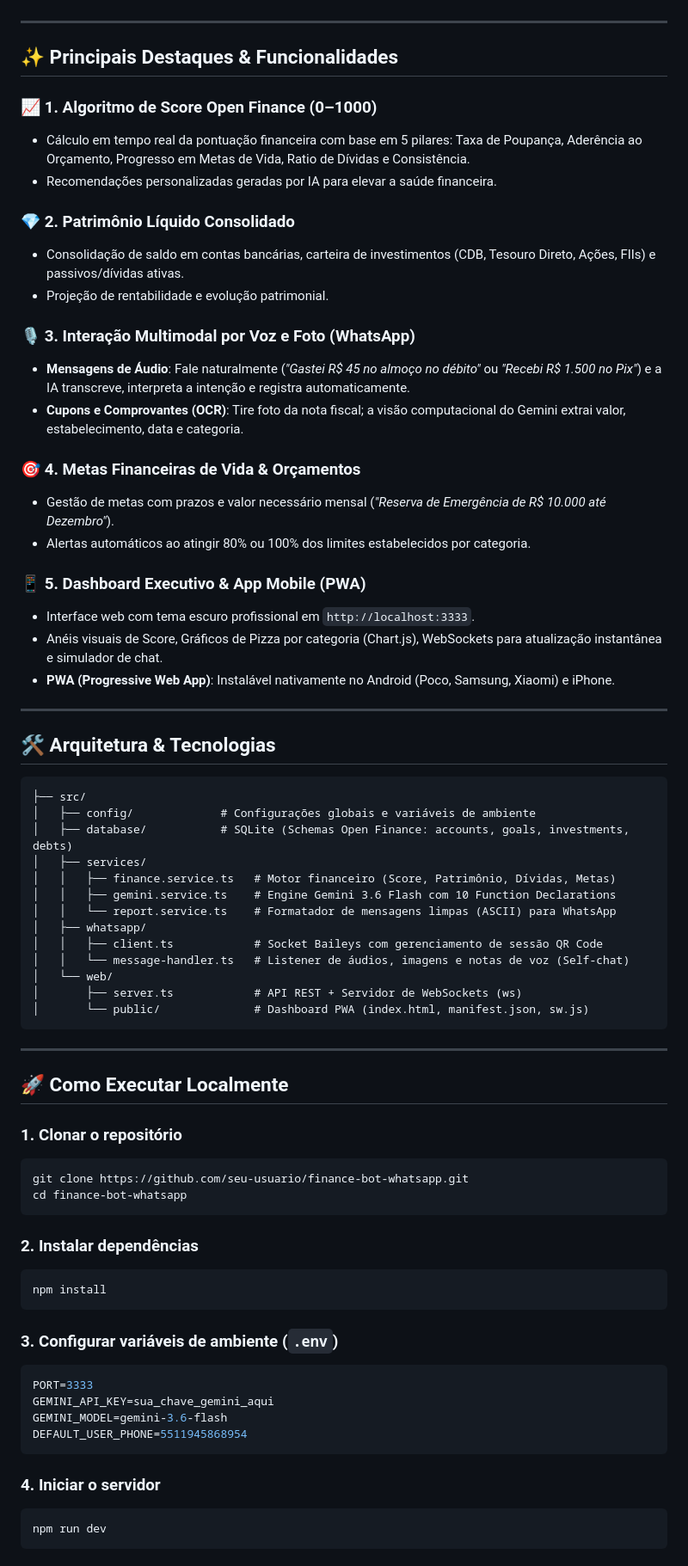
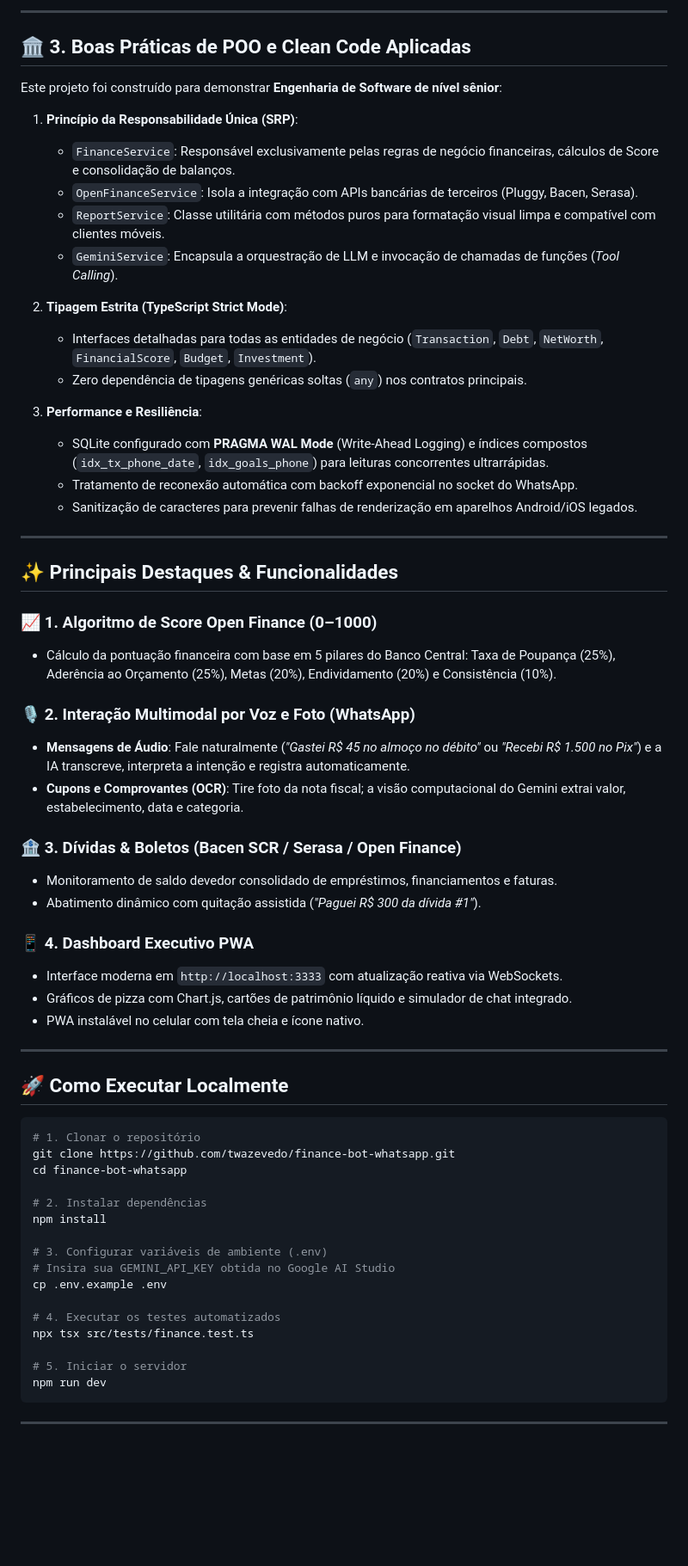
Before and after one commit to twazevedo/finance-bot-whatsapp, a Markdown page: README.md, the part around one of its changes. Shown at 86% size. Drawn GitHub-style; blank space fills up the shorter version.

````diff
--- a/README.md
+++ b/README.md
@@ -11,72 +157,62 @@ Assistente financeiro pessoal de nível executivo integrado ao **WhatsApp** e co
+---
+
+## 🏛️ 3. Boas Práticas de POO e Clean Code Aplicadas
+
+Este projeto foi construído para demonstrar **Engenharia de Software de nível sênior**:
+
+1. **Princípio da Responsabilidade Única (SRP)**:
+   - `FinanceService`: Responsável exclusivamente pelas regras de negócio financeiras, cálculos de Score e consolidação de balanços.
+   - `OpenFinanceService`: Isola a integração com APIs bancárias de terceiros (Pluggy, Bacen, Serasa).
+   - `ReportService`: Classe utilitária com métodos puros para formatação visual limpa e compatível com clientes móveis.
+   - `GeminiService`: Encapsula a orquestração de LLM e invocação de chamadas de funções (*Tool Calling*).
+
+2. **Tipagem Estrita (TypeScript Strict Mode)**:
+   - Interfaces detalhadas para todas as entidades de negócio (`Transaction`, `Debt`, `NetWorth`, `FinancialScore`, `Budget`, `Investment`).
+   - Zero dependência de tipagens genéricas soltas (`any`) nos contratos principais.
+
+3. **Performance e Resiliência**:
+   - SQLite configurado com **PRAGMA WAL Mode** (Write-Ahead Logging) e índices compostos (`idx_tx_phone_date`, `idx_goals_phone`) para leituras concorrentes ultrarrápidas.
+   - Tratamento de reconexão automática com backoff exponencial no socket do WhatsApp.
+   - Sanitização de caracteres para prevenir falhas de renderização em aparelhos Android/iOS legados.
 
 ---
 
 ## ✨ Principais Destaques & Funcionalidades
 
 ### 📈 1. Algoritmo de Score Open Finance (0–1000)
-- Cálculo em tempo real da pontuação financeira com base em 5 pilares: Taxa de Poupança, Aderência ao Orçamento, Progresso em Metas de Vida, Ratio de Dívidas e Consistência.
-- Recomendações personalizadas geradas por IA para elevar a saúde financeira.
+- Cálculo da pontuação financeira com base em 5 pilares do Banco Central: Taxa de Poupança (25%), Aderência ao Orçamento (25%), Metas (20%), Endividamento (20%) e Consistência (10%).
 
-### 💎 2. Patrimônio Líquido Consolidado
-- Consolidação de saldo em contas bancárias, carteira de investimentos (CDB, Tesouro Direto, Ações, FIIs) e passivos/dívidas ativas.
-- Projeção de rentabilidade e evolução patrimonial.
-
-### 🎙️ 3. Interação Multimodal por Voz e Foto (WhatsApp)
+### 🎙️ 2. Interação Multimodal por Voz e Foto (WhatsApp)
 - **Mensagens de Áudio**: Fale naturalmente (*"Gastei R$ 45 no almoço no débito"* ou *"Recebi R$ 1.500 no Pix"*) e a IA transcreve, interpreta a intenção e registra automaticamente.
 - **Cupons e Comprovantes (OCR)**: Tire foto da nota fiscal; a visão computacional do Gemini extrai valor, estabelecimento, data e categoria.
 
-### 🎯 4. Metas Financeiras de Vida & Orçamentos
-- Gestão de metas com prazos e valor necessário mensal (*"Reserva de Emergência de R$ 10.000 até Dezembro"*).
-- Alertas automáticos ao atingir 80% ou 100% dos limites estabelecidos por categoria.
+### 🏦 3. Dívidas & Boletos (Bacen SCR / Serasa / Open Finance)
+- Monitoramento de saldo devedor consolidado de empréstimos, financiamentos e faturas.
+- Abatimento dinâmico com quitação assistida (*"Paguei R$ 300 da dívida #1"*).
 
-### 📱 5. Dashboard Executivo & App Mobile (PWA)
-- Interface web com tema escuro profissional em `http://localhost:3333`.
-- Anéis visuais de Score, Gráficos de Pizza por categoria (Chart.js), WebSockets para atualização instantânea e simulador de chat.
-- **PWA (Progressive Web App)**: Instalável nativamente no Android (Poco, Samsung, Xiaomi) e iPhone.
-
----
-
-## 🛠️ Arquitetura & Tecnologias
-
-```text
-├── src/
-│   ├── config/             # Configurações globais e variáveis de ambiente
-│   ├── database/           # SQLite (Schemas Open Finance: accounts, goals, investments, debts)
-│   ├── services/
-│   │   ├── finance.service.ts   # Motor financeiro (Score, Patrimônio, Dívidas, Metas)
-│   │   ├── gemini.service.ts    # Engine Gemini 3.6 Flash com 10 Function Declarations
-│   │   └── report.service.ts    # Formatador de mensagens limpas (ASCII) para WhatsApp
-│   ├── whatsapp/
-│   │   ├── client.ts            # Socket Baileys com gerenciamento de sessão QR Code
-│   │   └── message-handler.ts   # Listener de áudios, imagens e notas de voz (Self-chat)
-│   └── web/
-│       ├── server.ts            # API REST + Servidor de WebSockets (ws)
-│       └── public/              # Dashboard PWA (index.html, manifest.json, sw.js)
-```
+### 📱 4. Dashboard Executivo PWA
+- Interface moderna em `http://localhost:3333` com atualização reativa via WebSockets.
+- Gráficos de pizza com Chart.js, cartões de patrimônio líquido e simulador de chat integrado.
+- PWA instalável no celular com tela cheia e ícone nativo.
 
 ---
 
 ## 🚀 Como Executar Localmente
 
-### 1. Clonar o repositório
 ```bash
-git clone https://github.com/seu-usuario/finance-bot-whatsapp.git
+# 1. Clonar o repositório
+git clone https://github.com/twazevedo/finance-bot-whatsapp.git
 cd finance-bot-whatsapp
-```
 
-### 2. Instalar dependências
-```bash
+# 2. Instalar dependências
 npm install
-```
 
-### 3. Configurar variáveis de ambiente (`.env`)
-```env
-PORT=3333
-GEMINI_API_KEY=sua_chave_gemini_aqui
-GEMINI_MODEL=gemini-3.6-flash
-DEFAULT_USER_PHONE=5511945868954
-```
+# 3. Configurar variáveis de ambiente (.env)
+# Insira sua GEMINI_API_KEY obtida no Google AI Studio
+cp .env.example .env
 
-### 4. Iniciar o servidor
-```bash
+# 4. Executar os testes automatizados
+npx tsx src/tests/finance.test.ts
+
+# 5. Iniciar o servidor
 npm run dev
````
Also changed, not shown: other parts of README.md (+149 -14 lines).
